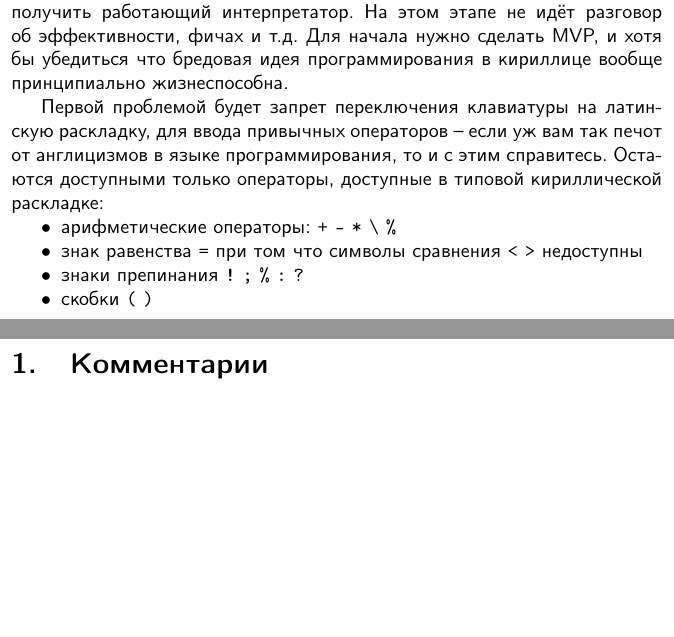
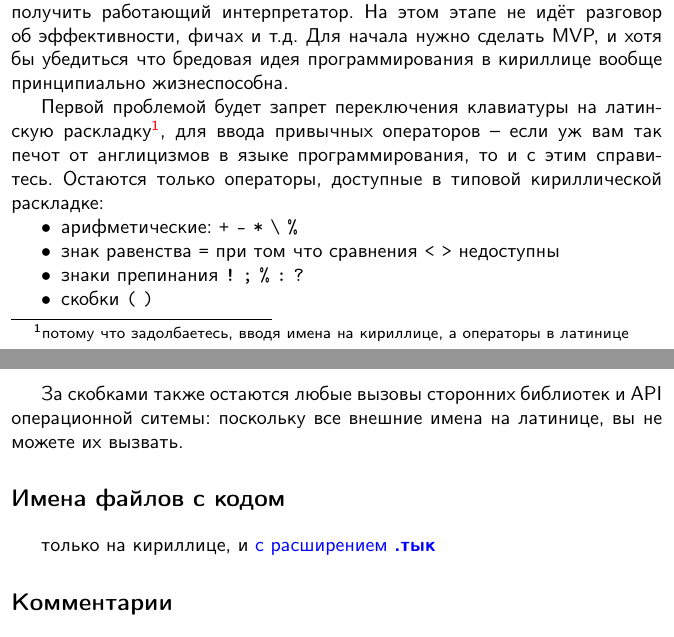
Before and after one commit to ponyatov/tykva, a LaTeX book (doc/manual.tex, which reads doc/core.tex, doc/header.tex): two parts of pages 6 and 7 of 7 before the commit and two parts of pages 6 and 7 of 8 after it, joined at a grey line, cut so that both start at the same text, the shorter picture padded with empty space. Compiled offline with pdfLaTeX.

Commit message:
Signed-off-by: Dmitry Ponyatov <dponyatov@gmail.com>

```diff
--- a/doc/core.tex
+++ b/doc/core.tex
@@ -6,18 +6,27 @@
 что бредовая идея программирования в кириллице вообще принципиально
 жизнеспособна.
 
-Первой проблемой будет запрет переключения клавиатуры на латинскую раскладку,
-для ввода привычных операторов\ -- если уж вам так печот от англицизмов в языке
-программирования, то и с этим справитесь. Остаются доступными только операторы,
-доступные в типовой кириллической раскладке:
+Первой проблемой будет запрет переключения клавиатуры на латинскую
+раскладку\note{потому что задолбаетесь, вводя имена на кириллице, а операторы в
+латинице}, для ввода привычных операторов\ -- если уж вам так печот от
+англицизмов в языке программирования, то и с этим справитесь. Остаются только
+операторы, доступные в типовой кириллической раскладке:
 \begin{itemize}[nosep]
-    \item арифметические операторы: \verb$+$ \verb$-$ \verb$*$ \verb$\$ \verb$%$
-    \item знак равенства \verb$=$ при том что символы сравнения \verb$<$ \verb$>$ недоступны
+    \item арифметические: \verb$+$ \verb$-$ \verb$*$ \verb$\$ \verb$%$
+    \item знак равенства \verb$=$ при том что сравнения \verb$<$ \verb$>$ недоступны
     \item знаки препинания \verb$!$ \verb$;$ \verb$%$ \verb$:$ \verb$?$
     \item скобки \verb$($ \verb$)$
 \end{itemize}
 
-\secrel{Комментарии}
+\clearpage
+За скобками также остаются любые вызовы сторонних библиотек и API операционной
+ситемы: поскольку все внешние имена на латинице, вы не можете их вызвать.
+
+\secly{Имена файлов с кодом}
+
+только на кириллице, и \emph{с расширением \textbf{.тык}}
+
+\secly{Комментарии}
 
 \begin{verbatim}
 № строчный комментарий
--- a/doc/header.tex
+++ b/doc/header.tex
@@ -29,8 +29,9 @@
 
 % misc
 \newcommand{\email}[1]{$<$\href{mailto:#1}{#1}$>$}
-\renewcommand{\emph}[1]{\textcolor{red}{#1}}
+\renewcommand{\emph}[1]{\textcolor{blue}{#1}}
 \newcommand{\term}[1]{\textcolor{green}{#1}}
+\newcommand{\note}[1]{\footnote{#1}}
 
 % relative sectioning
 \usepackage{ifthen}
```
Also changed, not shown: doc/core.tex (6 more changed lines).
